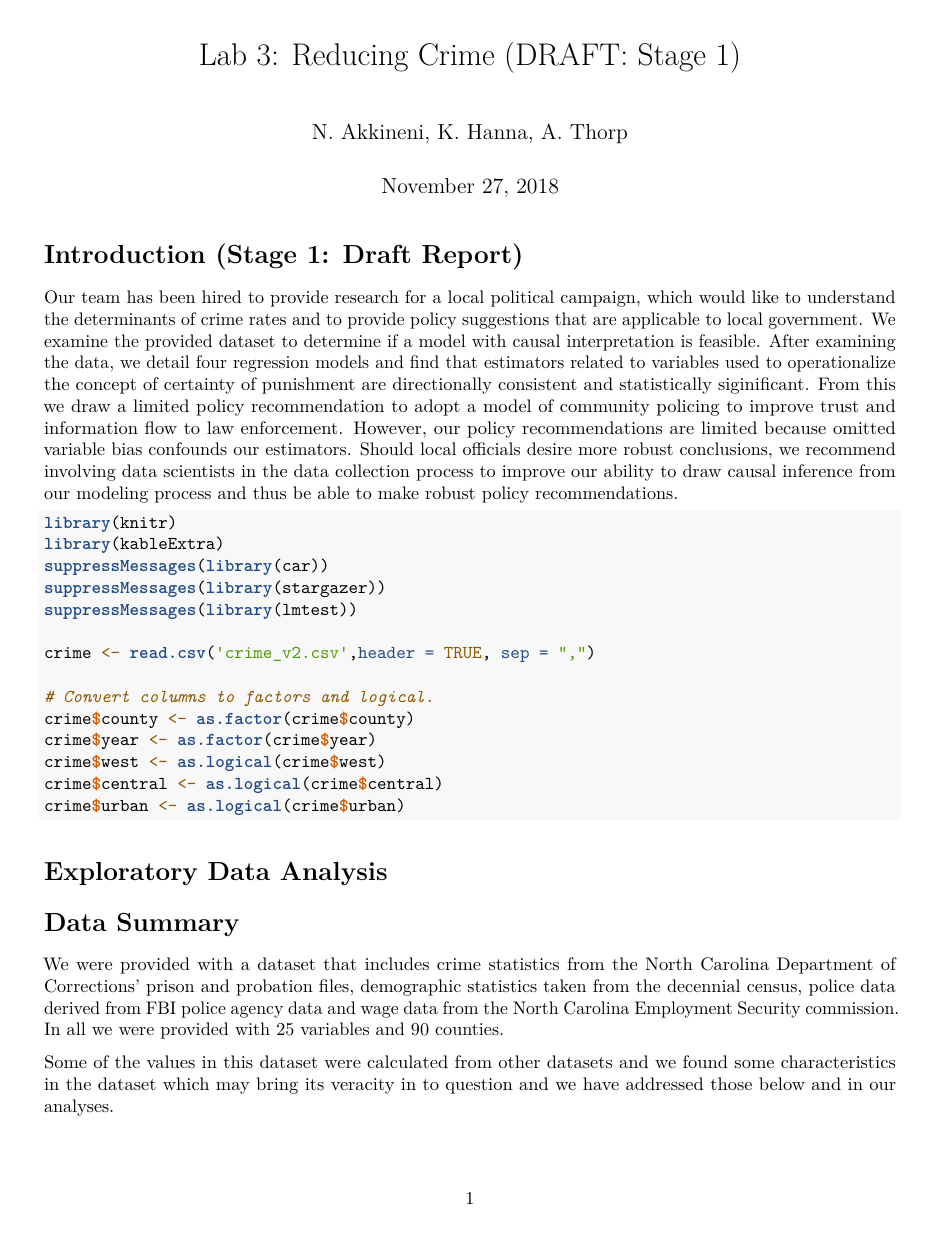
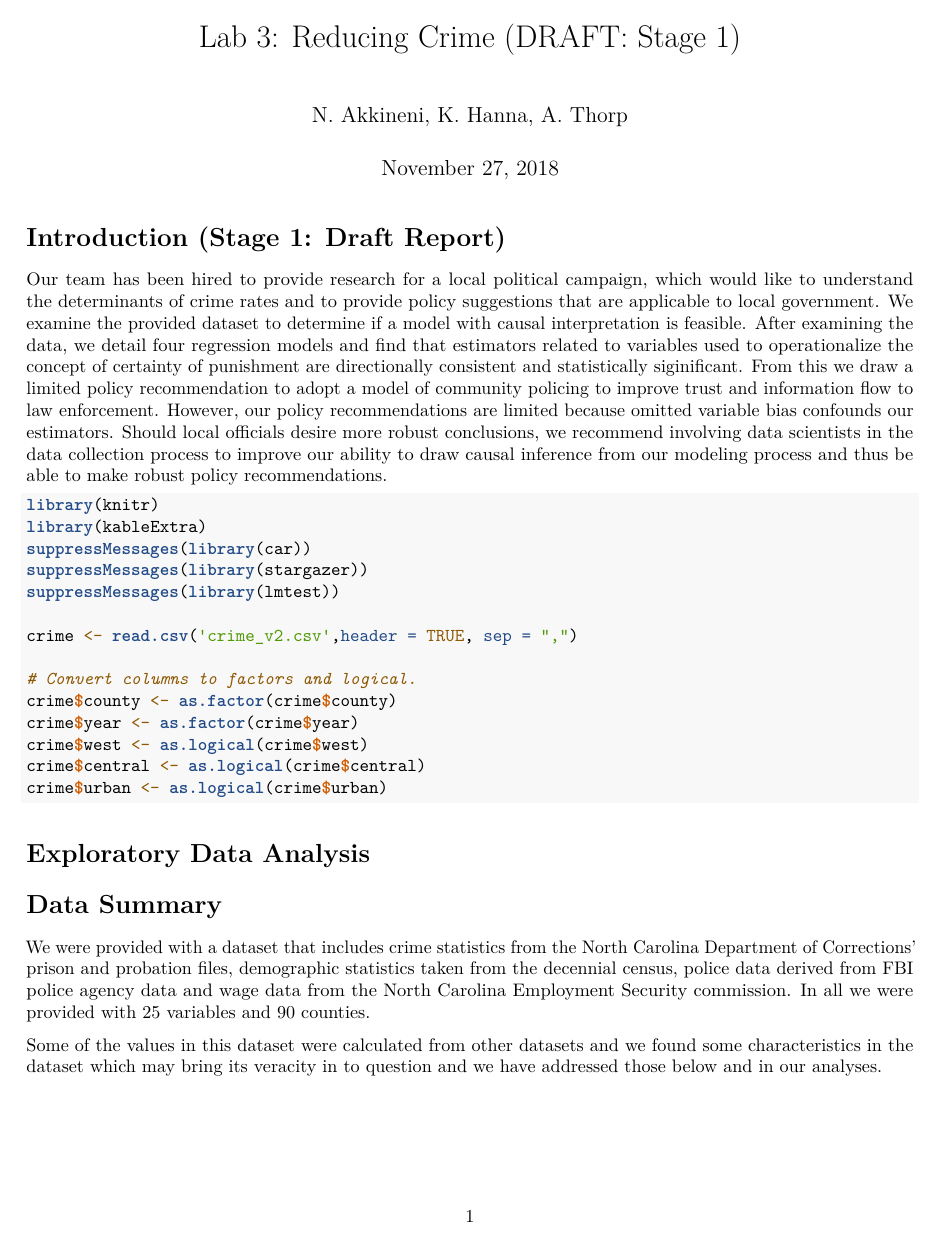
Before and after one commit to kevinhanna/W203_Lab3_Akkineni_Hanna_Thorp, an R Markdown document (Akkineni_Hanna_Thorp_lab3.Rmd): page 1 of 19 before the commit and page 1 of 18 after it. Rendered offline with R 4.5, knitr and Pandoc, then LaTeX, with nearby package versions; some code elsewhere in the file could not run offline.

Commit message:
Updated to reduce number of pages.

```diff
--- a/Akkineni_Hanna_Thorp_lab3.Rmd
+++ b/Akkineni_Hanna_Thorp_lab3.Rmd
@@ -2,6 +2,7 @@
 title: 'Lab 3: Reducing Crime (DRAFT: Stage 1)'
 author: "N. Akkineni, K. Hanna, A. Thorp"
 date: "November 27, 2018"
+geometry: margin=2.2cm
 output:
     pdf_document
 ---
```
Also changed, not shown: Akkineni_Hanna_Thorp_lab3.pdf.
